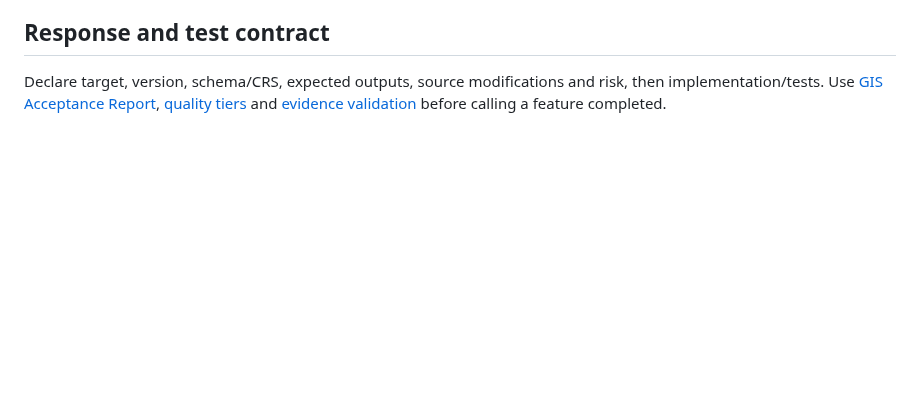
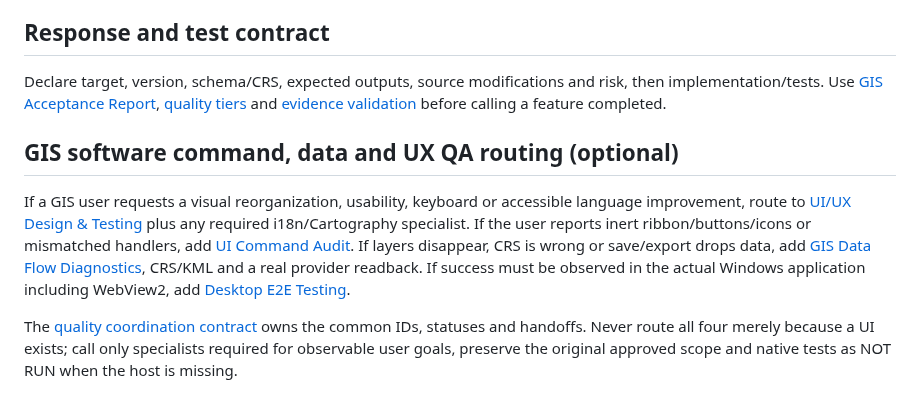
Before and after one commit to ahmadibrahim4geo/GIS-Development-Skills, a Markdown page: references/agent-decision-tree.md, the part around the change. Rendered like a GitHub page; blank space fills up the shorter version.

Commit message:
Connect four GIS UI quality skills to bilingual guides, examples, manifest and changelog

```diff
--- a/references/agent-decision-tree.md
+++ b/references/agent-decision-tree.md
@@ -30,3 +30,9 @@ For an app that needs ArcGIS Toolbox interoperability, a PostGIS backend and a C
 ## Response and test contract
 
 Declare target, version, schema/CRS, expected outputs, source modifications and risk, then implementation/tests. Use [GIS Acceptance Report](../templates/GIS_ACCEPTANCE_REPORT.md), [quality tiers](../docs/QUALITY_BENCHMARK.md) and [evidence validation](../scripts/validate_evidence.py) before calling a feature completed.
+
+## GIS software command, data and UX QA routing (optional)
+
+If a GIS user requests a visual reorganization, usability, keyboard or accessible language improvement, route to [UI/UX Design & Testing](../skills/gis-ui-ux-design-testing/SKILL.md) plus any required i18n/Cartography specialist. If the user reports inert ribbon/buttons/icons or mismatched handlers, add [UI Command Audit](../skills/gis-ui-command-audit/SKILL.md). If layers disappear, CRS is wrong or save/export drops data, add [GIS Data Flow Diagnostics](../skills/gis-data-flow-diagnostics/SKILL.md), CRS/KML and a real provider readback. If success must be observed in the actual Windows application including WebView2, add [Desktop E2E Testing](../skills/gis-desktop-e2e-testing/SKILL.md).
+
+The [quality coordination contract](gis-ui-quality-coordination.md) owns the common IDs, statuses and handoffs. Never route all four merely because a UI exists; call only specialists required for observable user goals, preserve the original approved scope and native tests as NOT RUN when the host is missing.
```
